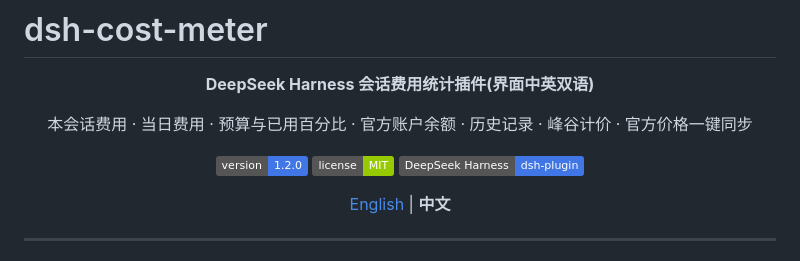
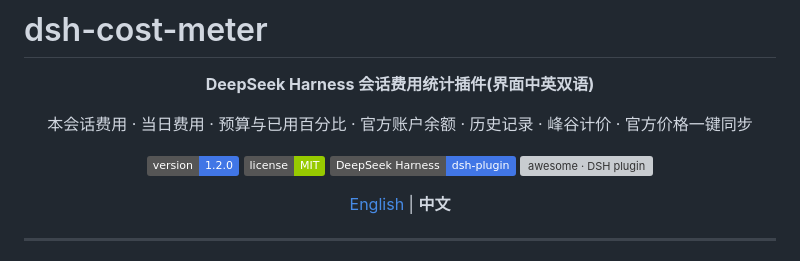
Before and after one commit to Han-1413141/dsh-cost-meter, a Markdown page: README.md, the part around the change. GitHub-like rendering; badges without logos; grey boxes are pictures that could not be loaded.

```diff
--- a/README.md
+++ b/README.md
@@ -9,6 +9,7 @@
 [![version](https://img.shields.io/badge/version-1.2.0-4176E6)](https://github.com/Han-1413141/dsh-cost-meter)
 [![license](https://img.shields.io/badge/license-MIT-green)](LICENSE)
 [![dsh](https://img.shields.io/badge/DeepSeek%20Harness-dsh--plugin-4176E6)](https://github.com/deepseek-ai/deepseek-harness)
+[![awesome · DSH plugin](https://awesome-dsh-plugin.com/badge.svg)](https://awesome-dsh-plugin.com)
 
 [English](README.en.md) | **中文**
 
```
Also changed, not shown: README.en.md (+1 -0 lines).
